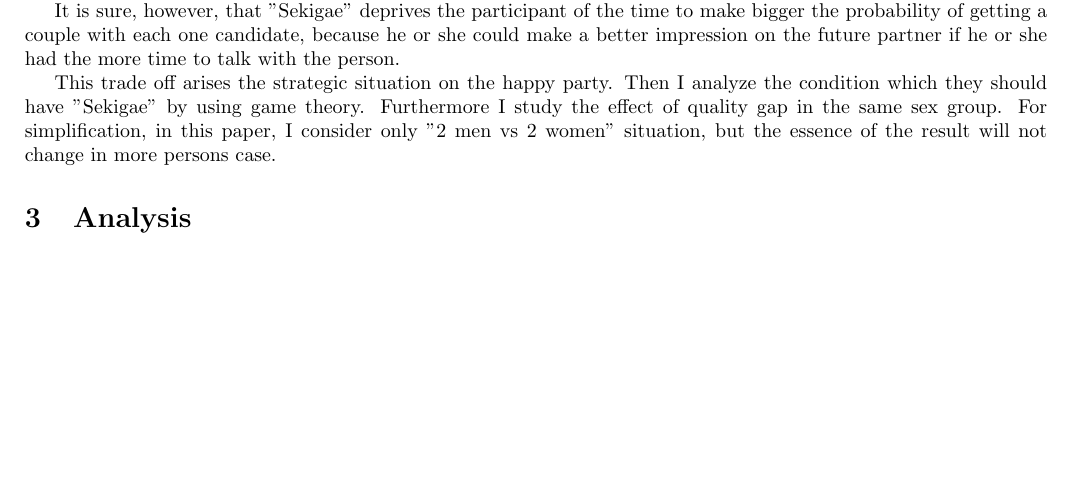
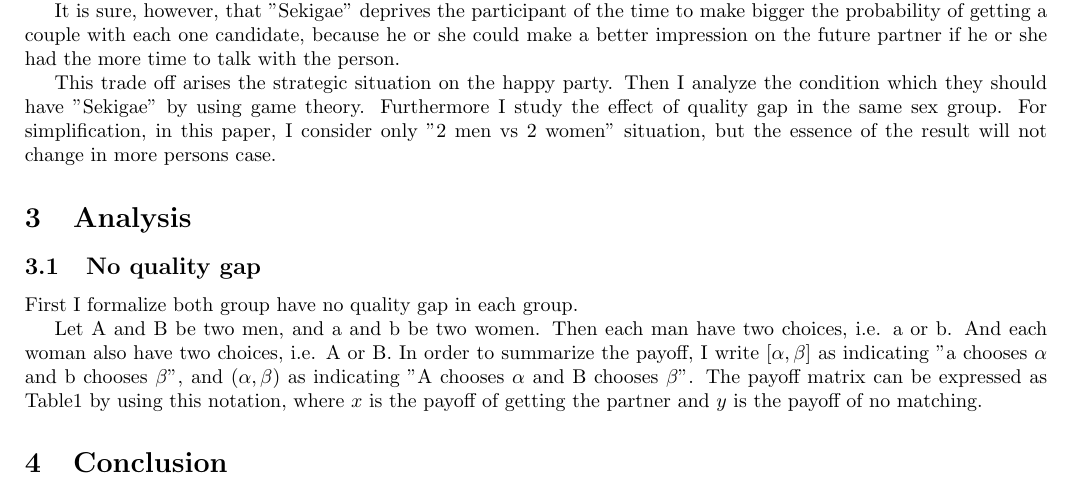
Before and after one commit to keiikegami/tex-files, a LaTeX document (termpaper.tex): part of page 1 of 3 before the commit and part of page 1 of 2 after it, cut so that both start at the same text, the shorter picture padded with empty space. Compiled offline with pdfLaTeX.

Commit message:
no message

```diff
--- a/termpaper.tex
+++ b/termpaper.tex
@@ -24,6 +24,12 @@ It is sure, however, that "Sekigae" deprives the participant of the time to make
 This trade off arises the strategic situation on the happy party. Then I analyze the condition which they should have "Sekigae" by using game theory. Furthermore I study the effect of quality gap in the same sex group. For simplification, in this paper, I consider only "2 men vs 2 women" situation, but the essence of the result will not change in more persons case.
 
 \section{Analysis}
+	\subsection{No quality gap}
+	\par
+	First I formalize both group have no quality gap in each group.
+	\par
+	Let A and B be two men, and a and b be two women. Then each man have two choices, i.e. a or b. And each woman also have two choices, i.e. A or B. In order to summarize the payoff, I write $[\alpha, \beta]$ as indicating "a chooses $\alpha$ and b chooses $\beta$", and $(\alpha, \beta)$ as indicating "A chooses $\alpha$ and B chooses $\beta$". The payoff matrix can be expressed as Table1 by using this notation, where $x$ is the payoff of getting the partner and $y$ is the payoff of no matching.
+	\par
 
 	\begin{table}[h]
 	\begin{center}
```
Also changed, not shown: termpaper.pdf.
